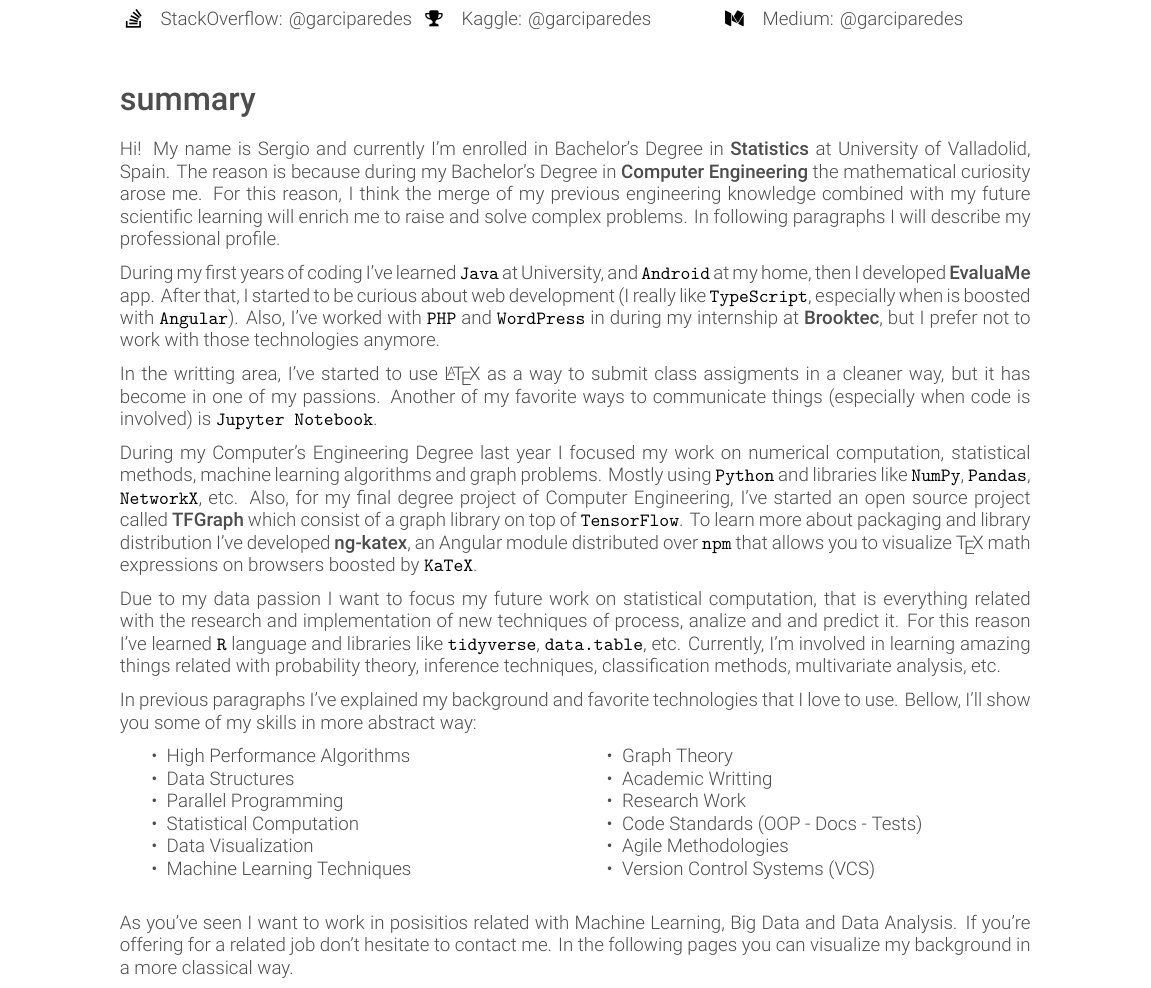
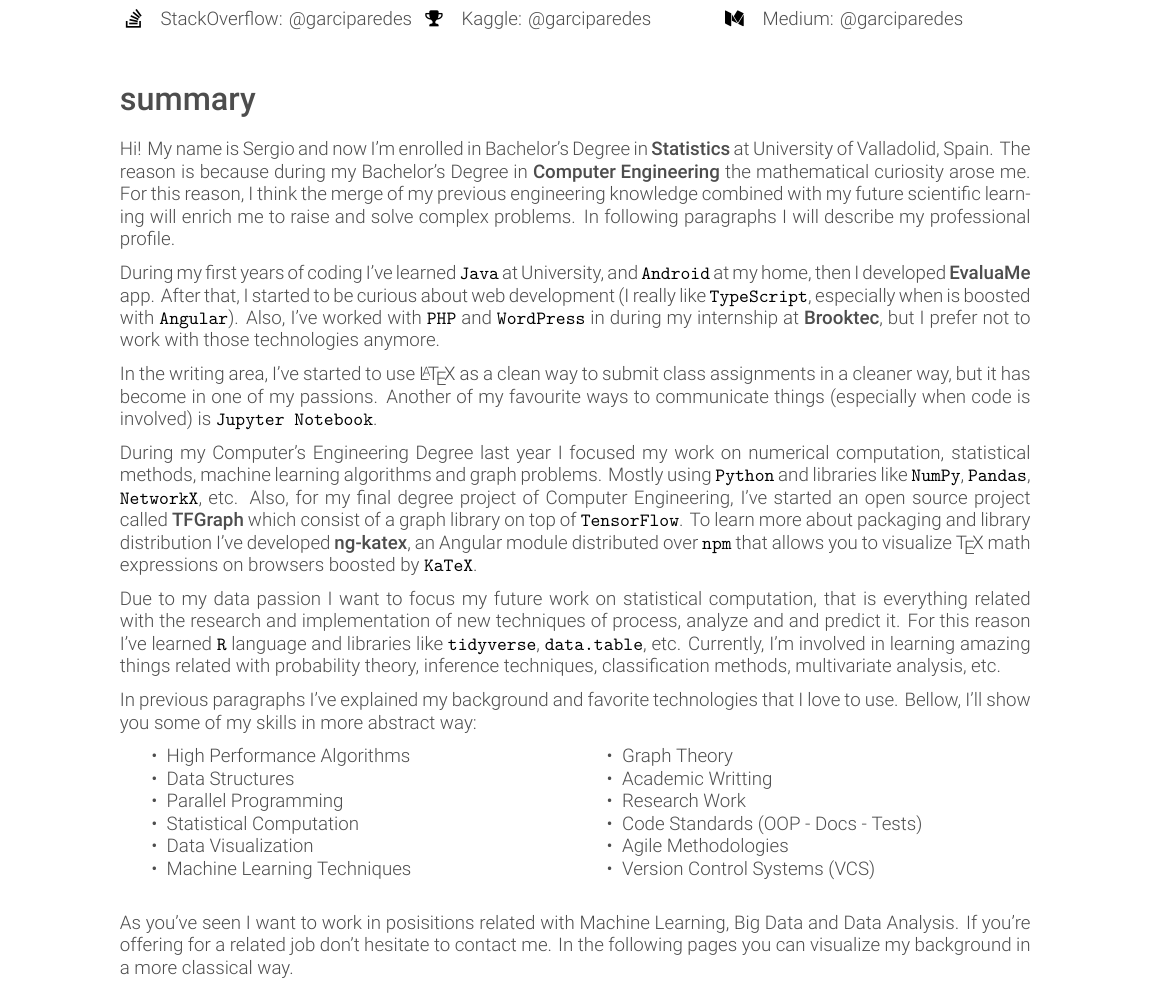
Before and after one commit to garciparedes/curriculum-vitae, a LaTeX CV (garciparedes-cv.tex): part of page 1 of 3, cut so that both start at the same text. Compiled offline with XeLaTeX.

Commit message:
Fixed typos

```diff
--- a/garciparedes-cv.tex
+++ b/garciparedes-cv.tex
@@ -67,15 +67,15 @@
 
   \section{summary}
 
-    Hi! My name is Sergio and currently I'm enrolled in Bachelor's Degree in \important{Statistics} at \UVa. The reason is because during my Bachelor's Degree in \important{Computer Engineering} the mathematical curiosity arose me. For this reason, I think the merge of my previous engineering knowledge combined with my future scientific learning will enrich me to raise and solve complex problems. In following paragraphs I will describe my professional profile.
+    Hi! My name is Sergio and now I'm enrolled in Bachelor's Degree in \important{Statistics} at \UVa. The reason is because during my Bachelor's Degree in \important{Computer Engineering} the mathematical curiosity arose me. For this reason, I think the merge of my previous engineering knowledge combined with my future scientific learning will enrich me to raise and solve complex problems. In following paragraphs I will describe my professional profile.
 
     During my first years of coding I've learned \texttt{Java} at University, and \texttt{Android} at my home, then I developed \important{\EvaluaMe} app. After that, I started to be curious about web development (I really like \texttt{TypeScript}, especially when is boosted with \texttt{Angular}). Also, I've worked with \texttt{PHP} and \texttt{WordPress} in during my internship at \important{\Brooktec}, but I prefer not to work with those technologies anymore.
 
-    In the writting area, I've started to use \LaTeX\ as a way to submit class assigments in a cleaner way, but it has become in one of my passions. Another of my favorite ways to communicate things (especially when code is involved) is \texttt{Jupyter Notebook}.
+    In the writing area, I've started to use \LaTeX\ as a clean way to submit class assignments in a cleaner way, but it has become in one of my passions. Another of my favourite ways to communicate things (especially when code is involved) is \texttt{Jupyter Notebook}.
 
     During my Computer's Engineering Degree last year I focused my work on numerical computation, statistical methods, machine learning algorithms and graph problems. Mostly using \texttt{Python} and libraries like \texttt{NumPy}, \texttt{Pandas}, \texttt{NetworkX}, etc. Also, for my final degree project of Computer Engineering, I've started an open source project called \important{\TFGraph} which consist of a graph library  on top of \texttt{TensorFlow}. To learn more about packaging and library distribution I've developed \important{\ngkatex}, an Angular module distributed over \texttt{npm} that allows you to visualize \TeX\ math expressions on browsers boosted by \texttt{KaTeX}.
 
-    Due to my data passion I want to focus my future work on statistical computation, that is everything related with the research and implementation of new techniques of process, analize and and predict it. For this reason I've learned \texttt{R} language and libraries like \texttt{tidyverse}, \texttt{data.table}, etc. Currently, I'm involved in learning amazing things related with probability theory, inference techniques, classification methods, multivariate analysis, etc.
+    Due to my data passion I want to focus my future work on statistical computation, that is everything related with the research and implementation of new techniques of process, analyze and and predict it. For this reason I've learned \texttt{R} language and libraries like \texttt{tidyverse}, \texttt{data.table}, etc. Currently, I'm involved in learning amazing things related with probability theory, inference techniques, classification methods, multivariate analysis, etc.
 
     In previous paragraphs I've explained my background and favorite technologies that I love to use. Bellow, I'll show you some of my skills in more abstract way:
 
@@ -102,7 +102,7 @@
     \end{minipage}
     \par\bigskip
 
-    As you've seen I want to work in posisitios related with Machine Learning, Big Data and Data Analysis. If you're offering for a related job don't hesitate to contact me. In the following pages you can visualize my background in a more classical way.
+    As you've seen I want to work in posisitions related with Machine Learning, Big Data and Data Analysis. If you're offering for a related job don't hesitate to contact me. In the following pages you can visualize my background in a more classical way.
 
 %-------------------------------------------------------------------------------
 
```
Also changed, not shown: garciparedes-cv.pdf.
